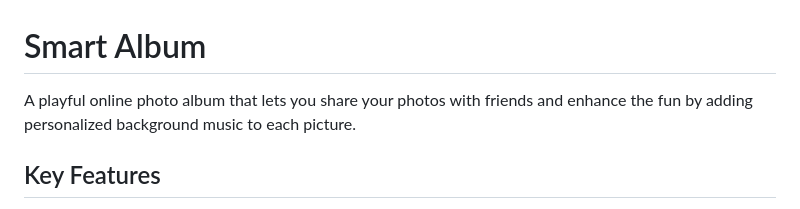
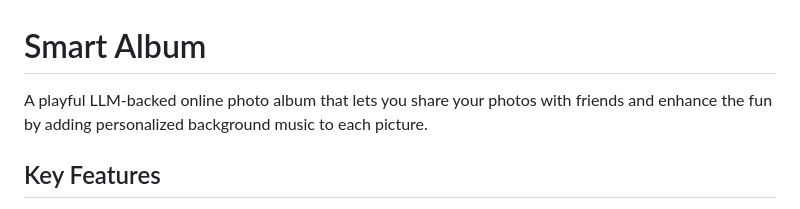
Before and after one commit to zhonghe0615/smart-album, a Markdown page: README.md, the part around the change. Drawn GitHub-style.

```diff
--- a/README.md
+++ b/README.md
@@ -1,6 +1,6 @@
 # Smart Album
 
-A playful online photo album that lets you share your photos with friends and enhance the fun by adding personalized background music to each picture.
+A playful LLM-backed online photo album that lets you share your photos with friends and enhance the fun by adding personalized background music to each picture.
 
 ## Key Features
 
```
